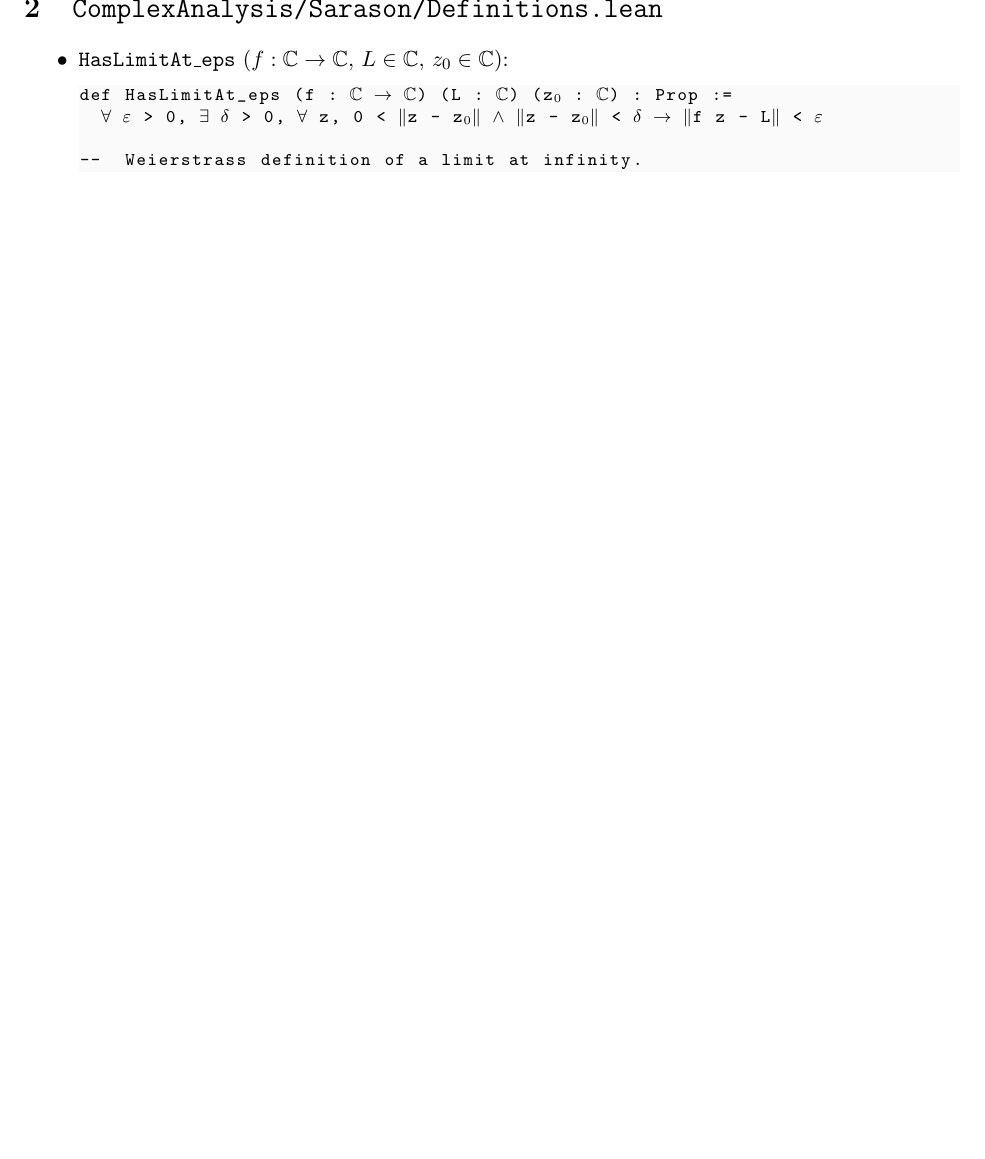
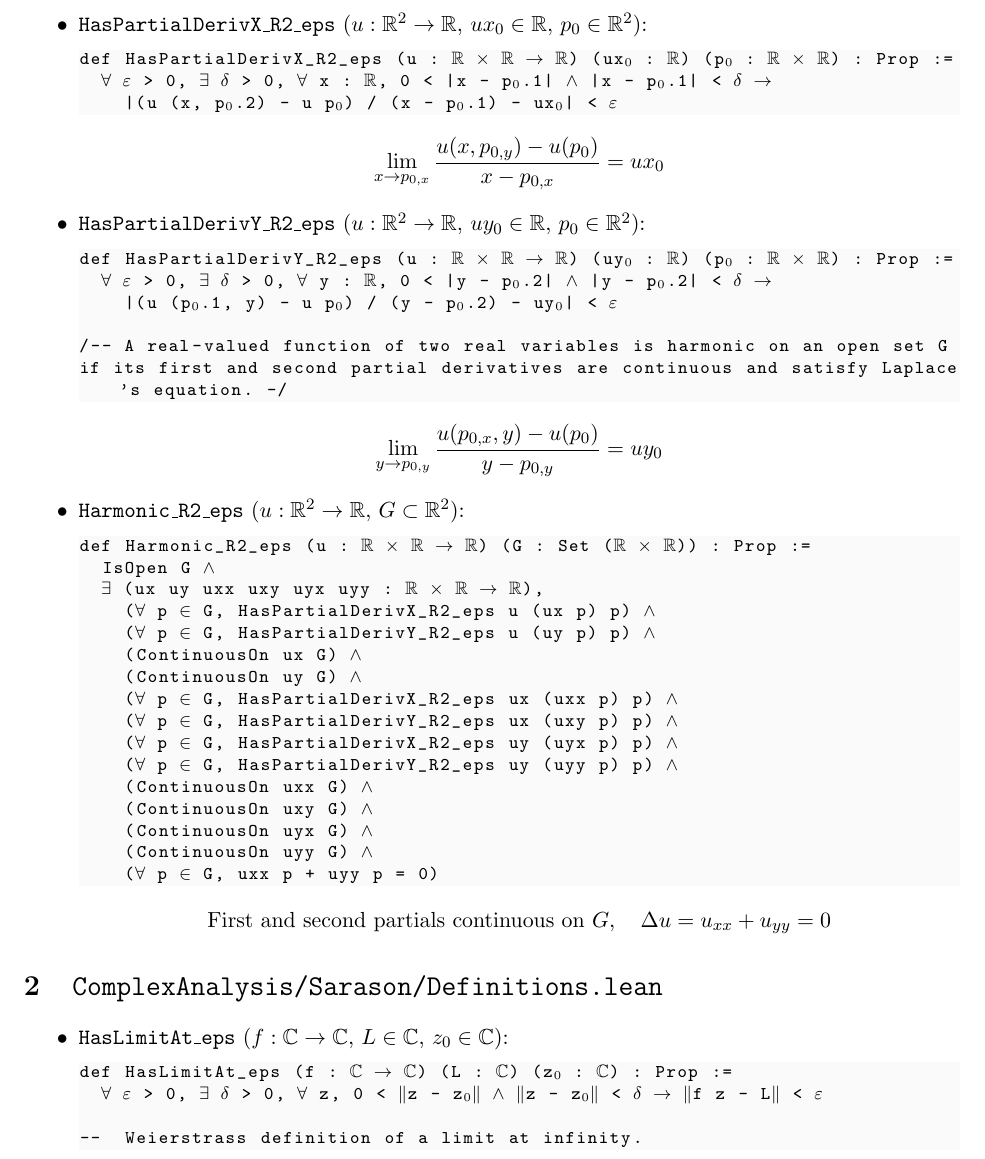
Before and after one commit to aanderson3456/MyLean4Code, a LaTeX document (ComplexAnalysis/definitions.tex): part of page 3 of 8 before the commit and part of page 3 of 9 after it, cut at the place of the change, the shorter picture padded with empty space. Compiled offline with pdfLaTeX.

```diff
--- a/ComplexAnalysis/definitions.tex
+++ b/ComplexAnalysis/definitions.tex
@@ -124,7 +124,48 @@
     euclideanDist (f t) (f t$_0$ + (f'$_0$.1 * (t - t$_0$), f'$_0$.2 * (t - t$_0$))) < $\varepsilon$ * |t - t$_0$|
 \end{lstlisting}
     \[ \lim_{t \to t_0} (f(t) - f(t_0) - (t - t_0)f'_0) = 0 \]
+
+    \item \textbf{\texttt{HasPartialDerivX\_R2\_eps}} ($u : \mathbb{R}^2 \to \mathbb{R}$, $ux_0 \in \mathbb{R}$, $p_0 \in \mathbb{R}^2$):
+\begin{lstlisting}[language=Caml, mathescape=true]
+def HasPartialDerivX_R2_eps (u : $\mathbb{R}$ $\times$ $\mathbb{R}$ $\to$ $\mathbb{R}$) (ux$_0$ : $\mathbb{R}$) (p$_0$ : $\mathbb{R}$ $\times$ $\mathbb{R}$) : Prop :=
+  $\forall$ $\varepsilon$ > 0, $\exists$ $\delta$ > 0, $\forall$ x : $\mathbb{R}$, 0 < |x - p$_0$.1| $\wedge$ |x - p$_0$.1| < $\delta$ $\to$
+    |(u (x, p$_0$.2) - u p$_0$) / (x - p$_0$.1) - ux$_0$| < $\varepsilon$
+\end{lstlisting}
+    \[ \lim_{x \to p_{0,x}} \frac{u(x, p_{0,y}) - u(p_0)}{x - p_{0,x}} = ux_0 \]
+
+    \item \textbf{\texttt{HasPartialDerivY\_R2\_eps}} ($u : \mathbb{R}^2 \to \mathbb{R}$, $uy_0 \in \mathbb{R}$, $p_0 \in \mathbb{R}^2$):
+\begin{lstlisting}[language=Caml, mathescape=true]
+def HasPartialDerivY_R2_eps (u : $\mathbb{R}$ $\times$ $\mathbb{R}$ $\to$ $\mathbb{R}$) (uy$_0$ : $\mathbb{R}$) (p$_0$ : $\mathbb{R}$ $\times$ $\mathbb{R}$) : Prop :=
+  $\forall$ $\varepsilon$ > 0, $\exists$ $\delta$ > 0, $\forall$ y : $\mathbb{R}$, 0 < |y - p$_0$.2| $\wedge$ |y - p$_0$.2| < $\delta$ $\to$
+    |(u (p$_0$.1, y) - u p$_0$) / (y - p$_0$.2) - uy$_0$| < $\varepsilon$
+
+/-- A real-valued function of two real variables is harmonic on an open set G
+if its first and second partial derivatives are continuous and satisfy Laplace's equation. -/
+\end{lstlisting}
+    \[ \lim_{y \to p_{0,y}} \frac{u(p_{0,x}, y) - u(p_0)}{y - p_{0,y}} = uy_0 \]
+
+    \item \textbf{\texttt{Harmonic\_R2\_eps}} ($u : \mathbb{R}^2 \to \mathbb{R}$, $G \subset \mathbb{R}^2$):
+\begin{lstlisting}[language=Caml, mathescape=true]
+def Harmonic_R2_eps (u : $\mathbb{R}$ $\times$ $\mathbb{R}$ $\to$ $\mathbb{R}$) (G : Set ($\mathbb{R}$ $\times$ $\mathbb{R}$)) : Prop :=
+  IsOpen G $\wedge$
+  $\exists$ (ux uy uxx uxy uyx uyy : $\mathbb{R}$ $\times$ $\mathbb{R}$ $\to$ $\mathbb{R}$),
+    ($\forall$ p $\in$ G, HasPartialDerivX_R2_eps u (ux p) p) $\wedge$
+    ($\forall$ p $\in$ G, HasPartialDerivY_R2_eps u (uy p) p) $\wedge$
+    (ContinuousOn ux G) $\wedge$
+    (ContinuousOn uy G) $\wedge$
+    ($\forall$ p $\in$ G, HasPartialDerivX_R2_eps ux (uxx p) p) $\wedge$
+    ($\forall$ p $\in$ G, HasPartialDerivY_R2_eps ux (uxy p) p) $\wedge$
+    ($\forall$ p $\in$ G, HasPartialDerivX_R2_eps uy (uyx p) p) $\wedge$
+    ($\forall$ p $\in$ G, HasPartialDerivY_R2_eps uy (uyy p) p) $\wedge$
+    (ContinuousOn uxx G) $\wedge$
+    (ContinuousOn uxy G) $\wedge$
+    (ContinuousOn uyx G) $\wedge$
+    (ContinuousOn uyy G) $\wedge$
+    ($\forall$ p $\in$ G, uxx p + uyy p = 0)
+\end{lstlisting}
+    \[ \text{First and second partials continuous on } G, \quad \Delta u = u_{xx} + u_{yy} = 0 \]
 \end{itemize}
+
 
 \section{\texttt{ComplexAnalysis/Sarason/Definitions.lean}}
 
```
Also changed, not shown: 2 other files.
